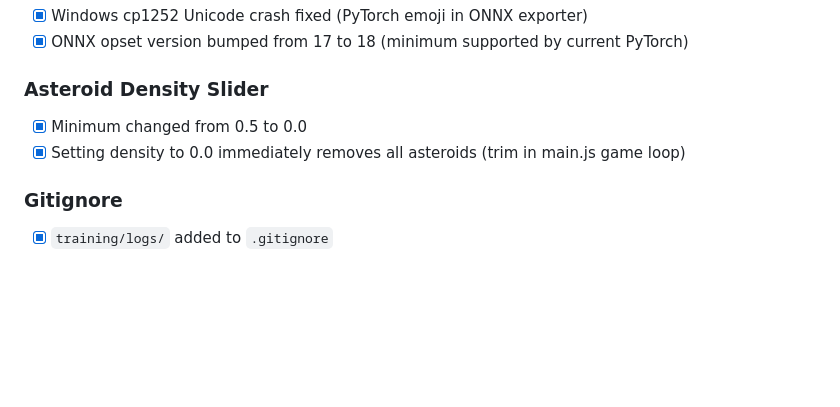
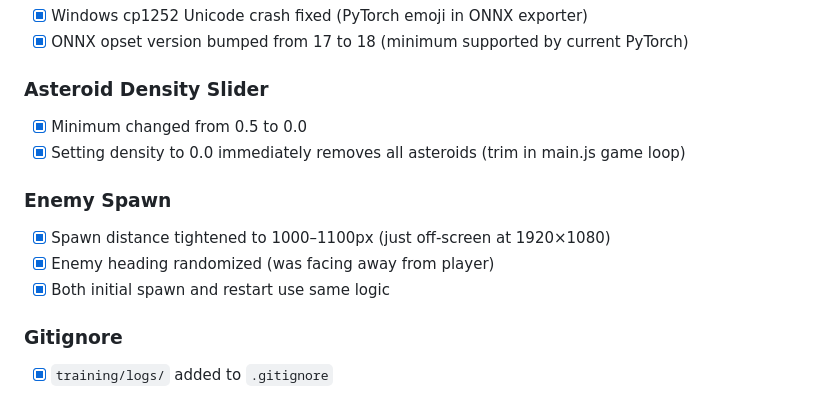
Before and after one commit to k0der/SpaceInvaders, a Markdown page: TODO.md, the part around the change. Drawn GitHub-style; blank space fills up the shorter version.

```diff
--- a/TODO.md
+++ b/TODO.md
@@ -1214,6 +1214,11 @@ Increments 31–37 add a third intelligence type — a neural network trained vi
 - [x] Minimum changed from 0.5 to 0.0
 - [x] Setting density to 0.0 immediately removes all asteroids (trim in main.js game loop)
 
+### Enemy Spawn
+- [x] Spawn distance tightened to 1000–1100px (just off-screen at 1920×1080)
+- [x] Enemy heading randomized (was facing away from player)
+- [x] Both initial spawn and restart use same logic
+
 ### Gitignore
 - [x] `training/logs/` added to `.gitignore`
 
```
Also changed, not shown: SPEC.md (+2 -1 lines).
